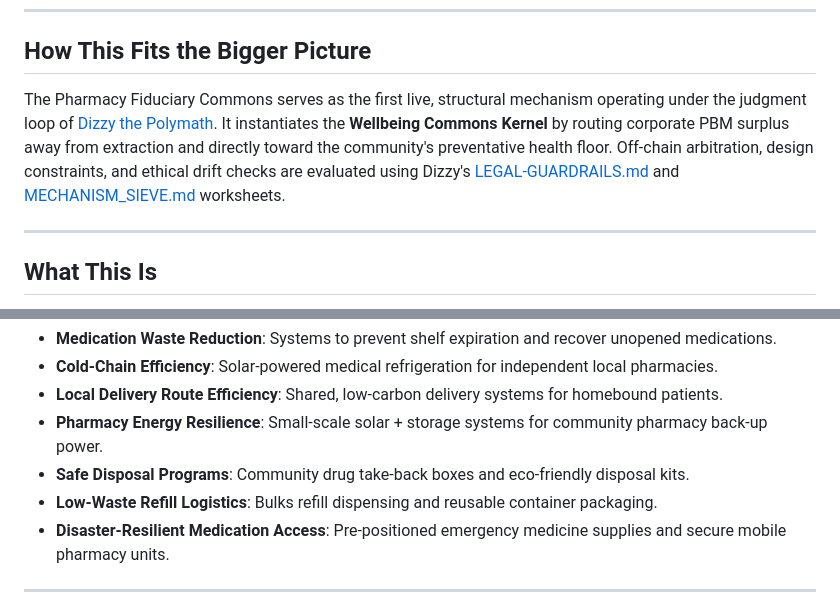
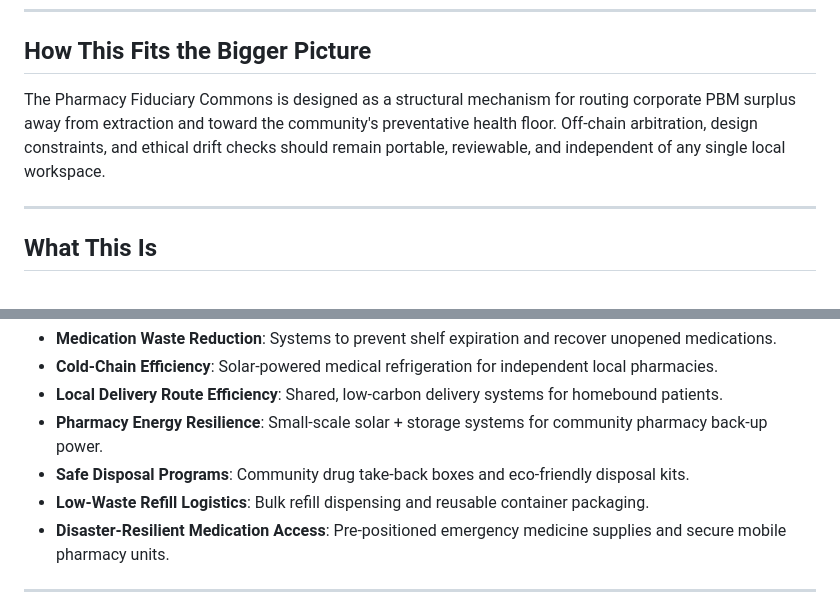
Before and after one commit to Simultech369/Pharmacy-Fiduciary-Commons, a Markdown page: README.md, 2 parts joined by grey strips. Drawn GitHub-style.

Commit message:
Tighten README portability wording

```diff
--- a/README.md
+++ b/README.md
@@ -30,7 +30,7 @@ npm.cmd run merkle:allocations -- --in allocations.json --out merkle.json
 
 ## How This Fits the Bigger Picture
 
-The Pharmacy Fiduciary Commons serves as the first live, structural mechanism operating under the judgment loop of [Dizzy the Polymath](file:///C:/Users/Josh/.gemini/antigravity/scratch/Dizzy-the-Polymath/README.md). It instantiates the **Wellbeing Commons Kernel** by routing corporate PBM surplus away from extraction and directly toward the community's preventative health floor. Off-chain arbitration, design constraints, and ethical drift checks are evaluated using Dizzy's [LEGAL-GUARDRAILS.md](file:///C:/Users/Josh/.gemini/antigravity/scratch/Dizzy-the-Polymath/LEGAL-GUARDRAILS.md) and [MECHANISM_SIEVE.md](file:///C:/Users/Josh/.gemini/antigravity/scratch/Dizzy-the-Polymath/MECHANISM_SIEVE.md) worksheets.
+The Pharmacy Fiduciary Commons is designed as a structural mechanism for routing corporate PBM surplus away from extraction and toward the community's preventative health floor. Off-chain arbitration, design constraints, and ethical drift checks should remain portable, reviewable, and independent of any single local workspace.
 
 ---
 
@@ -52,7 +52,7 @@ The project avoids generic "greenwashing" by explicitly linking health access to
 * **Local Delivery Route Efficiency**: Shared, low-carbon delivery systems for homebound patients.
 * **Pharmacy Energy Resilience**: Small-scale solar + storage systems for community pharmacy back-up power.
 * **Safe Disposal Programs**: Community drug take-back boxes and eco-friendly disposal kits.
-* **Low-Waste Refill Logistics**: Bulks refill dispensing and reusable container packaging.
+* **Low-Waste Refill Logistics**: Bulk refill dispensing and reusable container packaging.
 * **Disaster-Resilient Medication Access**: Pre-positioned emergency medicine supplies and secure mobile pharmacy units.
 
 ---
```
